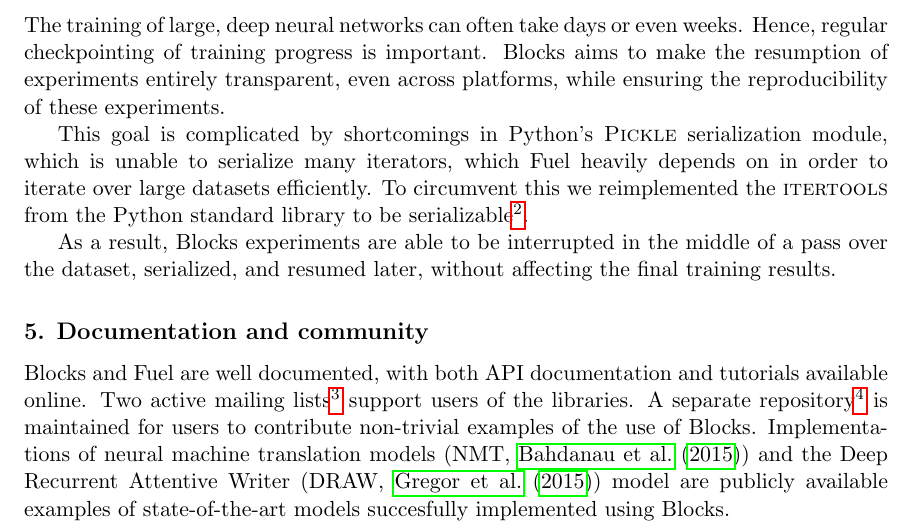
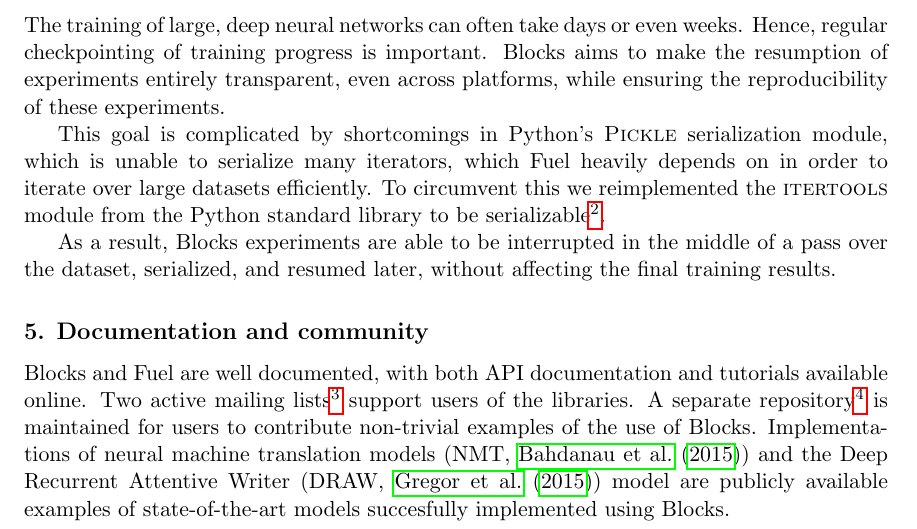
Before and after one commit to bartvm/blocks-paper, a LaTeX paper (vanmerrienboer14a.tex): part of page 4 of 5, cut so that both start at the same text. Compiled offline with pdfLaTeX.

Commit message:
Update vanmerrienboer14a.tex

```diff
--- a/vanmerrienboer14a.tex
+++ b/vanmerrienboer14a.tex
@@ -236,7 +236,7 @@
 This goal is complicated by shortcomings in Python's \textsc{Pickle}
 serialization module, which is unable to serialize many iterators, which Fuel
 heavily depends on in order to iterate over large datasets efficiently. To
-circumvent this we reimplemented the \textsc{itertools} from the Python
+circumvent this we reimplemented the \textsc{itertools} module from the Python
 standard library to be
 serializable\footnote{\url{https://github.com/mila-udem/picklable-itertools}}.
 
```
